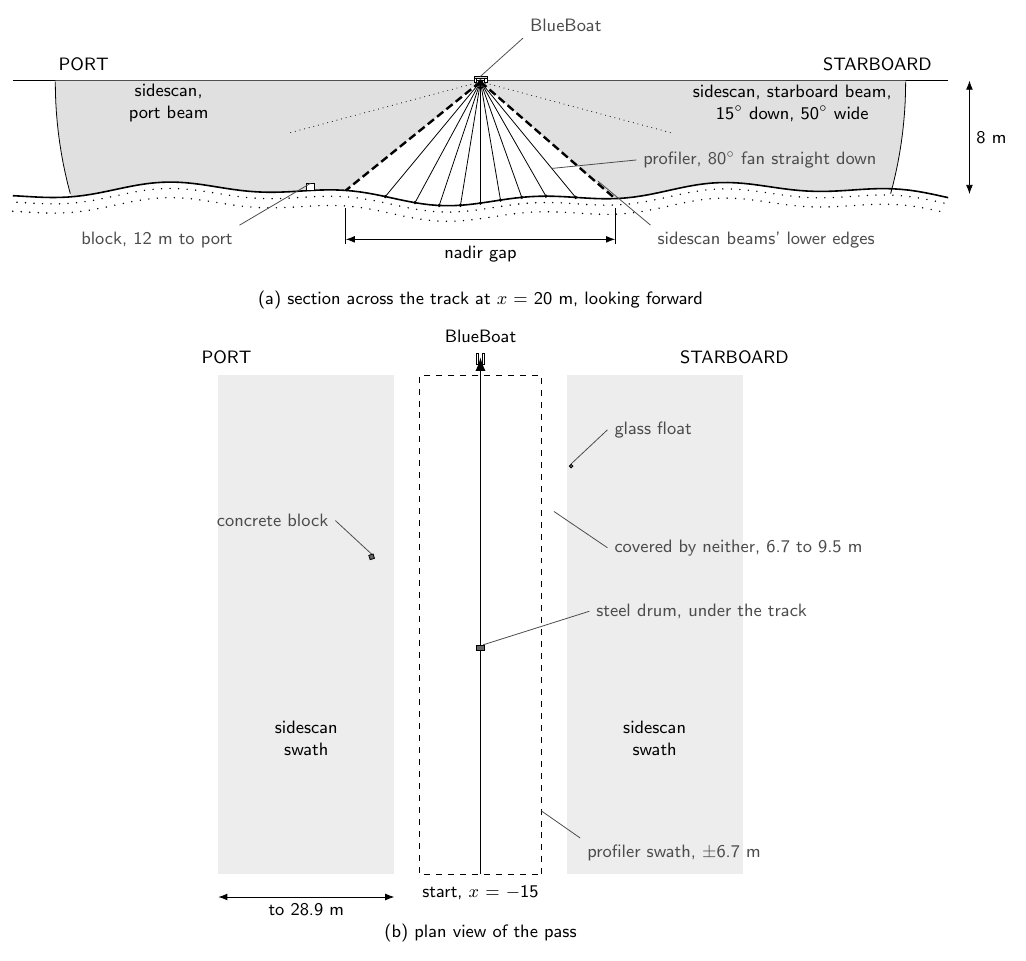
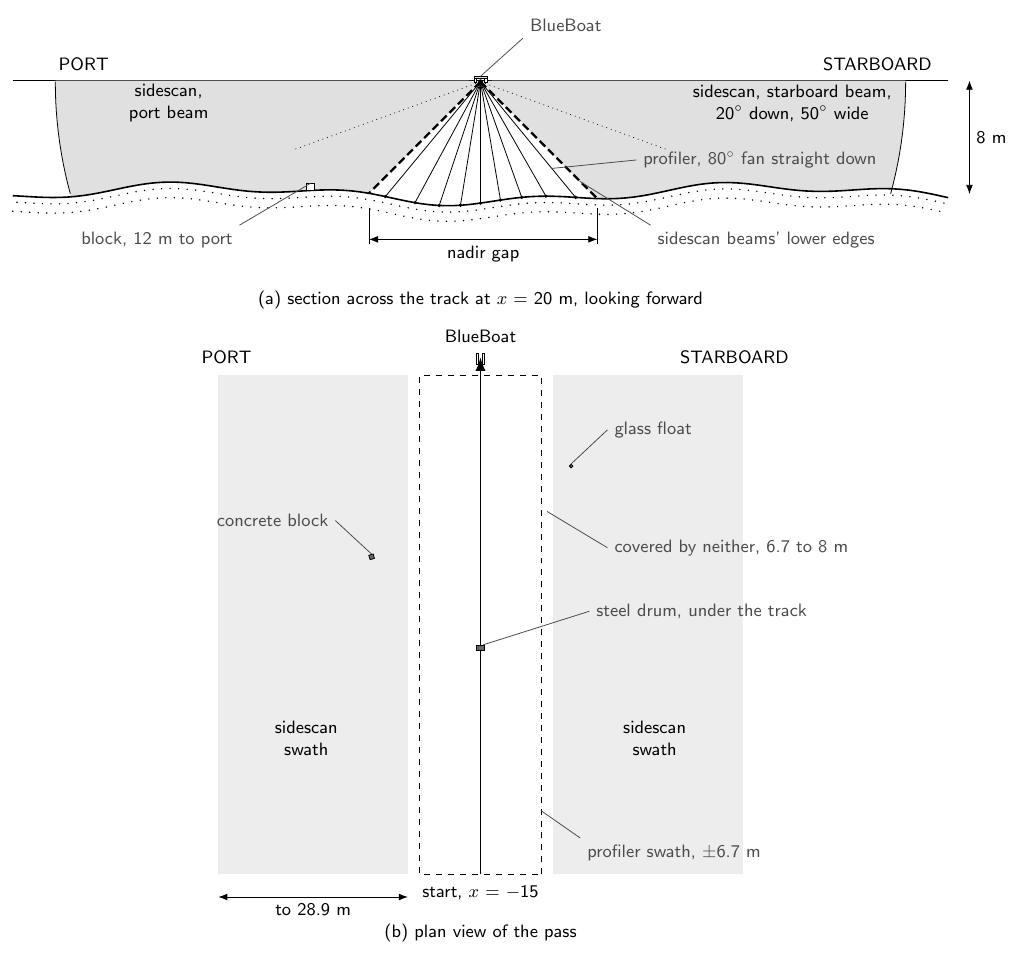
Before and after one commit to HonuRobotics/gz-maritime, a LaTeX figure (docs/design/figures/sonar_survey_scene.tex): the whole page. Compiled offline with pdfLaTeX.

Commit message:
Survey how-to, part 1: the sidescan looks 20 degrees down
The BlueBoat's sidescan now looks 20 degrees down, as Cerulean
recommends (bluerobotics_models#104), and the part 1 figures still
showed 15 degrees and predated noise before the gain, the fixed gain,
the Kirchhoff specular term and the profiler's beam_acoustic frame.

- The scene drawing: axis 20 degrees down, -3 dB edges from 5 above to
  45 below horizontal. At x = 20 the lower edge meets the seabed 7.9 m
  to port and 8.3 m to starboard (7.4 to 8.4 m along the pass), so the
  nadir gap is about 8 m (was 9.5 m) and the strip neither sonar covers
  is 6.7 to 8 m; the 30 m range still meets the seabed at 28.9 m.
- Waterfall, targets, soundings and the pass animation regenerated from
  one new pass against the current install. The block returns at
  13.9 m slant range as before; the glass float now returns at 12.5 m
  (was 12.8 m), about as brightly as the block (13.7 dB above the seabed
  at those ranges, against 2.5 dB before); the beam pattern accounts for
  only about 2.5 dB of that, so the Kirchhoff specular term is the likely
  cause. The captions say so.
  Soundings unchanged: 95 % within 0.095 m, 0.61 m over the drum.
- The design page says the BlueBoat's sidescan points 20 degrees down.

Co-Authored-By: Claude Opus 5.5 <noreply@anthropic.com>

```diff
--- a/docs/design/figures/sonar_survey_scene.tex
+++ b/docs/design/figures/sonar_survey_scene.tex
@@ -34,18 +35,19 @@
     \pgfmathsetmacro{\af}{asin(7.9/30)}
     \draw[thin] (33,0) -- (-33,0);
     % sidescan beams, one per side: surface, 30 m range, seabed, lower edge
-    % (the seabed runs 28.9 back to 9.5 as 38.4 - t)
-    \draw[beam] (0,-0.08) -- (0.45,0) -- (30,0)
+    % (the seabed runs back from the 30 m range to the lower edge: port 28.88 to 7.87 as 36.75 - t,
+    % starboard 29.03 to 8.25 as t - 37.28)
+    \draw[beam] (0,-0.08) -- (0.91,0) -- (30,0)
       -- plot[domain=0:\af,samples=12] ({30*cos(\x)},{-0.08-30*sin(\x)})
-      -- plot[domain=9.5:28.9,samples=30] ({38.4-\x},{zsb(\X,38.4-\x)}) -- cycle;
-    \draw[beam] (0,-0.08) -- (-0.45,0) -- (-30,0)
+      -- plot[domain=7.87:28.88,samples=30] ({36.75-\x},{zsb(\X,36.75-\x)}) -- cycle;
+    \draw[beam] (0,-0.08) -- (-0.91,0) -- (-30,0)
       -- plot[domain=0:\af,samples=12] ({-30*cos(\x)},{-0.08-30*sin(\x)})
-      -- plot[domain=9.5:28.9,samples=30] ({\x-38.4},{zsb(\X,\x-38.4)}) -- cycle;
-    % the sidescan's own lines: each beam's 30 m arc, its lower -3 dB edge, and its axis 15 deg down
-    \foreach \s in {1,-1} {
+      -- plot[domain=8.25:29.03,samples=30] ({\x-37.28},{zsb(\X,\x-37.28)}) -- cycle;
+    % the sidescan's own lines: each beam's 30 m arc, its lower -3 dB edge, and its axis 20 deg down
+    \foreach \s/\e in {1/7.87,-1/-8.25} {
       \draw[thin] plot[domain=0:\af,samples=12] ({\s*30*cos(\x)},{-0.08-30*sin(\x)});
-      \draw[ssedge] (0,-0.08) -- ({\s*9.5},{zsb(\X,\s*9.5)});
-      \draw[ssaxis] (0,-0.08) -- ({\s*13.52},-3.7);
+      \draw[ssedge] (0,-0.08) -- (\e,{zsb(\X,\e)});
+      \draw[ssaxis] (0,-0.08) -- ({\s*13.16},-4.87);
     }
     % profiler fan, 80 deg across track
     \foreach \t in {-40,-30,...,40} {
@@ -68,20 +70,20 @@
     \node[lbl,anchor=south] at (-28,0.2) {STARBOARD};
     \draw[lead] (0,0.3) -- (-3,3) node[lbl,anchor=south west] {BlueBoat};
     \node[lbl,align=center] at (22,-1.6) {sidescan,\\port beam};
-    \node[lbl,align=center] at (-22,-1.6) {sidescan, starboard beam,\\15$^\circ$ down, 50$^\circ$ wide};
+    \node[lbl,align=center] at (-22,-1.6) {sidescan, starboard beam,\\20$^\circ$ down, 50$^\circ$ wide};
     \draw[dim] (-34.5,0) -- (-34.5,-8) node[lbl,midway,right] {8 m};
-    \draw[dim] (9.5,-11.2) -- (-9.5,-11.2) node[lbl,midway,below] {nadir gap};
-    \draw (9.5,-9) -- (9.5,-11.5) (-9.5,-9) -- (-9.5,-11.5);
+    \draw[dim] (7.87,-11.2) -- (-8.25,-11.2) node[lbl,midway,below] {nadir gap};
+    \draw (7.87,-9) -- (7.87,-11.5) (-8.25,-9) -- (-8.25,-11.5);
     \draw[lead] (-5,-6.2) -- (-11,-5.6) node[lbl,anchor=west] {profiler, 80$^\circ$ fan straight down};
-    \draw[lead] (-8.3,-7.1) -- (-12,-10.2) node[lbl,anchor=north west] {sidescan beams' lower edges};
+    \draw[lead] (-7.0,-7.1) -- (-12,-10.2) node[lbl,anchor=north west] {sidescan beams' lower edges};
     \draw[lead] (12,{zsb(\X,12)+0.5}) -- (17,-10.2) node[lbl,anchor=north east] {block, 12 m to port};
     \node[lbl] at (0,-15.5) {(a) section across the track at $x$ = 20 m, looking forward};
   \end{scope}
 
   % ================================================ (b) plan view: forward up, starboard right
   \begin{scope}[shift={(0,-11.6)},x={(0cm,0.16cm)},y={(-0.16cm,0cm)}]
-    \fill[black!7] (-15,9.5) rectangle (40,28.9);
-    \fill[black!7] (-15,-9.5) rectangle (40,-28.9);
+    \fill[black!7] (-15,8) rectangle (40,28.9);
+    \fill[black!7] (-15,-8) rectangle (40,-28.9);
     \draw[dashed] (-15,-6.7) rectangle (40,6.7);
     \draw[thick,-{Latex[length=2.4mm]}] (-15,0) -- (42,0);
     % targets at true size
@@ -99,10 +101,10 @@
     \node[lbl,align=center] at (0,19.2) {sidescan\\swath};
     \node[lbl,align=center] at (0,-19.2) {sidescan\\swath};
     \draw[lead] (-8,-6.7) -- (-11,-11) node[lbl,anchor=north west] {profiler swath, $\pm$6.7 m};
-    \draw[lead] (25,-8.1) -- (21,-14) node[lbl,anchor=west] {covered by neither, 6.7 to 9.5 m};
+    \draw[lead] (25,-7.35) -- (21,-14) node[lbl,anchor=west] {covered by neither, 6.7 to 8 m};
     \node[lbl,anchor=south] at (40.5,28) {PORT};
     \node[lbl,anchor=south] at (40.5,-28) {STARBOARD};
-    \draw[dim] (-17.5,9.5) -- (-17.5,28.9) node[lbl,midway,below] {to 28.9 m};
+    \draw[dim] (-17.5,8) -- (-17.5,28.9) node[lbl,midway,below] {to 28.9 m};
     \node[lbl] at (-21.5,0) {(b) plan view of the pass};
   \end{scope}
 \end{tikzpicture}
```
Also changed, not shown: docs/design/sonar.md (+1 -1 lines), docs/how-to/sonar-survey.md (+3 -3 lines), docs/how-to/images/sonar-survey-scene.png, docs/how-to/images/sonar-survey-scene.svg, docs/how-to/images/sonar-survey-soundings.png, docs/how-to/images/sonar-survey-targets.png, docs/how-to/images/sonar-survey-waterfall.png, docs/design/figures/sonar_survey_scene.tex (7 more changed lines), 1 other file.
